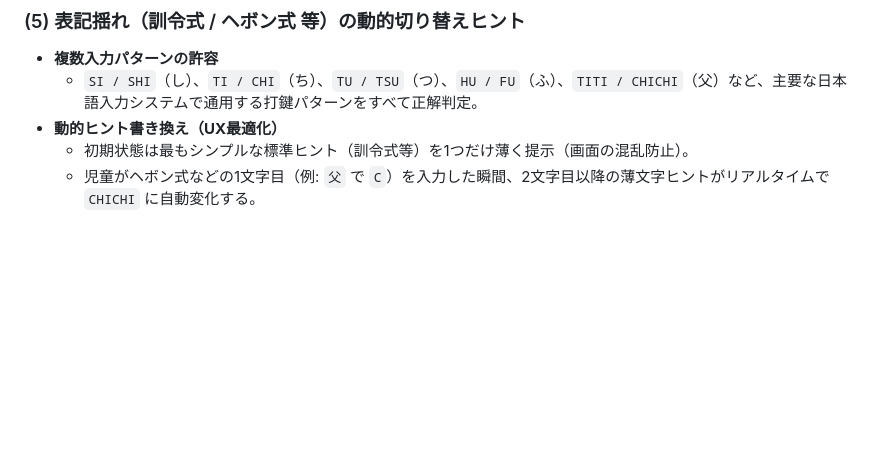
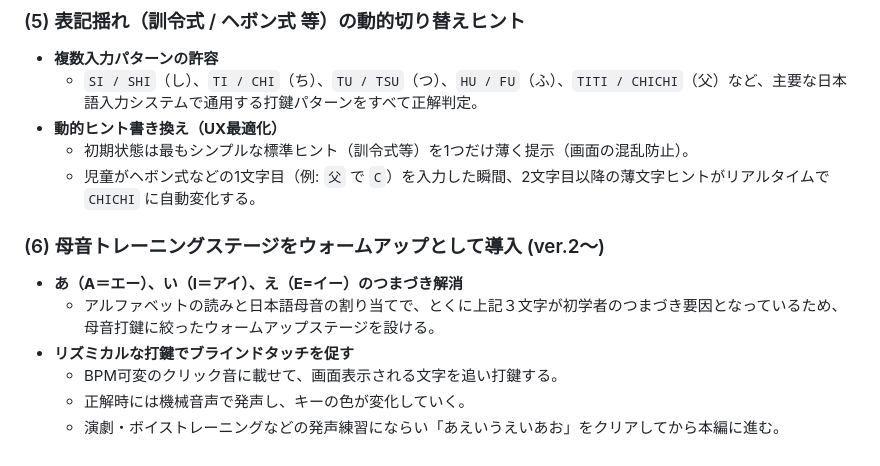
Before and after one commit to kitamitsunari/1st-romaji-typing, a Markdown page: readme.md, the part around the change. GitHub-like rendering; blank space fills up the shorter version.

Commit message:
Add vowel training stage for warm-up exercises
Introduced a new vowel training stage as a warm-up to address common difficulties with specific Japanese vowels. Added features to promote rhythmic typing and provide audio feedback during the training.

```diff
--- a/readme.md
+++ b/readme.md
@@ -51,3 +51,11 @@
 * **動的ヒント書き換え（UX最適化）**
   * 初期状態は最もシンプルな標準ヒント（訓令式等）を1つだけ薄く提示（画面の混乱防止）。
   * 児童がヘボン式などの1文字目（例: `父` で `C`）を入力した瞬間、2文字目以降の薄文字ヒントがリアルタイムで `CHICHI` に自動変化する。
+
+### (6) 母音トレーニングステージをウォームアップとして導入 (ver.2～)
+* **あ（A＝エー）、い（I＝アイ）、え（E=イー）のつまづき解消**
+  * アルファベットの読みと日本語母音の割り当てで、とくに上記３文字が初学者のつまづき要因となっているため、母音打鍵に絞ったウォームアップステージを設ける。
+* **リズミカルな打鍵でブラインドタッチを促す**
+  * BPM可変のクリック音に載せて、画面表示される文字を追い打鍵する。
+  * 正解時には機械音声で発声し、キーの色が変化していく。
+  * 演劇・ボイストレーニングなどの発声練習にならい「あえいうえいあお」をクリアしてから本編に進む。
```
